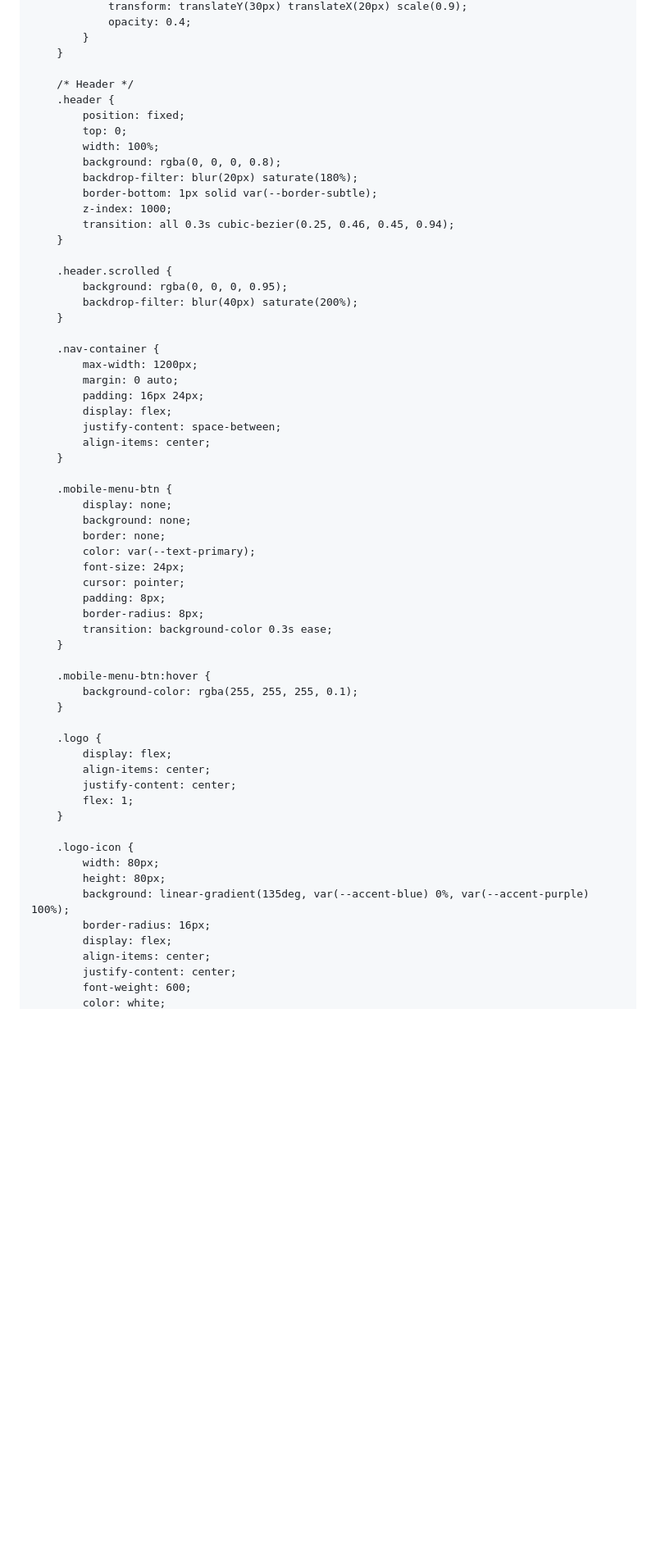
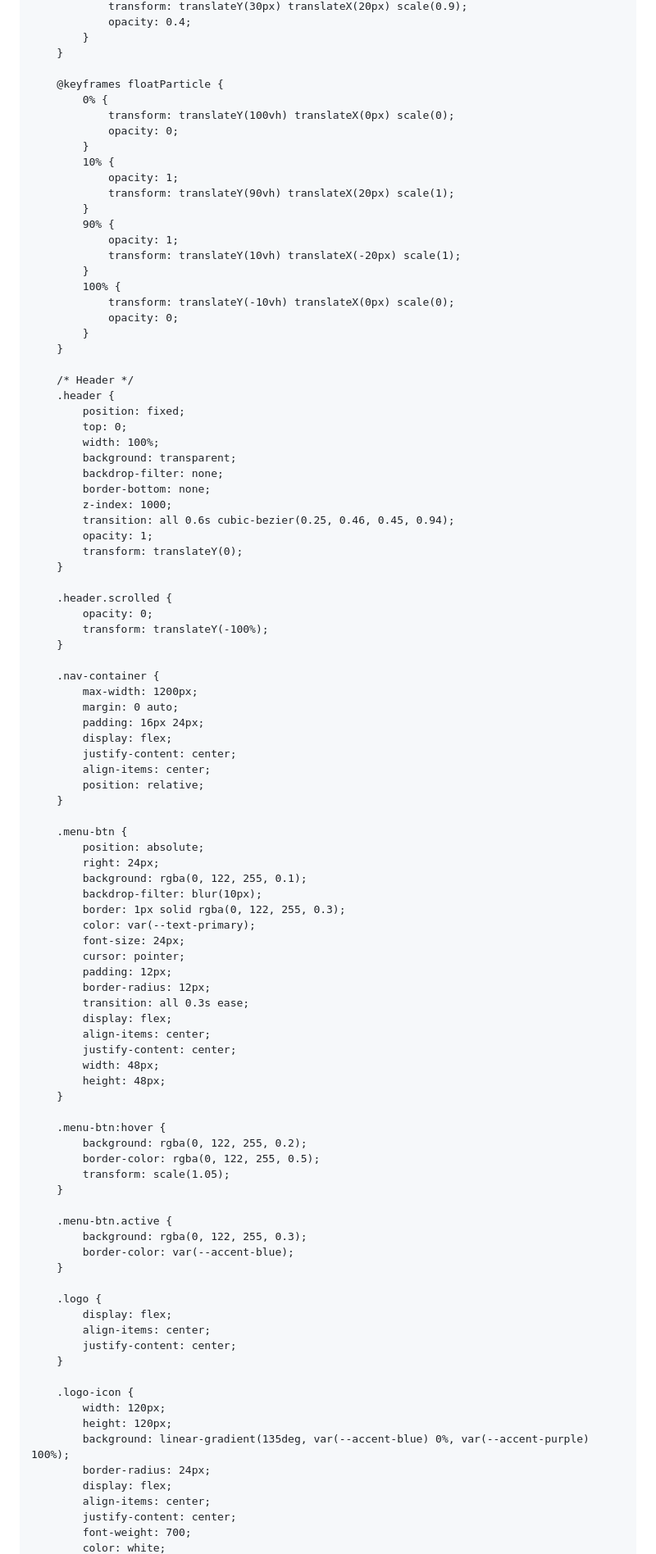
Before and after one commit to PabloVisualGrowth/visualandgrowth-web, a Markdown page: README.md, the part around the change printed below. Shown: that part at 82% size. Rendered like a GitHub page; blank space fills up the shorter version.

```diff
--- a/README.md
+++ b/README.md
@@ -157,21 +158,42 @@
             }
         }
 
+        @keyframes floatParticle {
+            0% {
+                transform: translateY(100vh) translateX(0px) scale(0);
+                opacity: 0;
+            }
+            10% {
+                opacity: 1;
+                transform: translateY(90vh) translateX(20px) scale(1);
+            }
+            90% {
+                opacity: 1;
+                transform: translateY(10vh) translateX(-20px) scale(1);
+            }
+            100% {
+                transform: translateY(-10vh) translateX(0px) scale(0);
+                opacity: 0;
+            }
+        }
+
         /* Header */
         .header {
             position: fixed;
             top: 0;
             width: 100%;
-            background: rgba(0, 0, 0, 0.8);
-            backdrop-filter: blur(20px) saturate(180%);
-            border-bottom: 1px solid var(--border-subtle);
+            background: transparent;
+            backdrop-filter: none;
+            border-bottom: none;
             z-index: 1000;
-            transition: all 0.3s cubic-bezier(0.25, 0.46, 0.45, 0.94);
+            transition: all 0.6s cubic-bezier(0.25, 0.46, 0.45, 0.94);
+            opacity: 1;
+            transform: translateY(0);
         }
 
         .header.scrolled {
-            background: rgba(0, 0, 0, 0.95);
-            backdrop-filter: blur(40px) saturate(200%);
+            opacity: 0;
+            transform: translateY(-100%);
         }
 
         .nav-container {
@@ -179,40 +201,54 @@
             margin: 0 auto;
             padding: 16px 24px;
             display: flex;
-            justify-content: space-between;
+            justify-content: center;
             align-items: center;
-        }
-
-        .mobile-menu-btn {
-            display: none;
-            background: none;
-            border: none;
+            position: relative;
+        }
+
+        .menu-btn {
+            position: absolute;
+            right: 24px;
+            background: rgba(0, 122, 255, 0.1);
+            backdrop-filter: blur(10px);
+            border: 1px solid rgba(0, 122, 255, 0.3);
             color: var(--text-primary);
             font-size: 24px;
             cursor: pointer;
-            padding: 8px;
-            border-radius: 8px;
-            transition: background-color 0.3s ease;
-        }
-
-        .mobile-menu-btn:hover {
-            background-color: rgba(255, 255, 255, 0.1);
+            padding: 12px;
+            border-radius: 12px;
+            transition: all 0.3s ease;
+            display: flex;
+            align-items: center;
+            justify-content: center;
+            width: 48px;
+            height: 48px;
+        }
+
+        .menu-btn:hover {
+            background: rgba(0, 122, 255, 0.2);
+            border-color: rgba(0, 122, 255, 0.5);
+            transform: scale(1.05);
+        }
+
+        .menu-btn.active {
+            background: rgba(0, 122, 255, 0.3);
+            border-color: var(--accent-blue);
         }
 
         .logo {
             display: flex;
             align-items: center;
             justify-content: center;
-            flex: 1;
         }
 
         .logo-icon {
-            width: 80px;
-            height: 80px;
+            width: 120px;
+            height: 120px;
             background: linear-gradient(135deg, var(--accent-blue) 0%, var(--accent-purple) 100%);
-            border-radius: 16px;
+            border-radius: 24px;
             display: flex;
             align-items: center;
             justify-content: center;
-            font-weight: 600;
+            font-weight: 700;
             color: white;
```
Also changed, not shown: other parts of README.md (+361 -272 lines).
